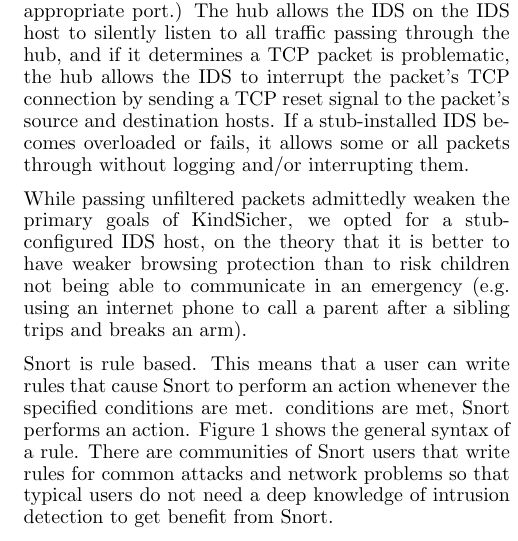
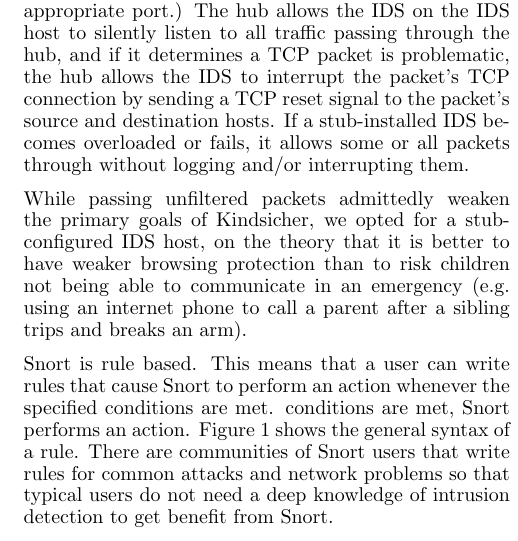
Before and after one commit to cschreiner/kindsicher, a LaTeX document (proj/final_report/final_report.tex, which reads proj/final_report/ch4_design.tex): part of one column of page 3 of 10, cut so that both start at the same text. Compiled offline with pdfLaTeX.

Commit message:
standardized spelling of Kindsicher

```diff
--- a/proj/final_report/ch4_design.tex
+++ b/proj/final_report/ch4_design.tex
@@ -61,7 +61,7 @@
 packets through without logging and/or interrupting them.
 
 While passing unfiltered packets admittedly weaken the primary goals of
-KindSicher, we opted for a stub-configured IDS host, on the theory that it is
+Kindsicher, we opted for a stub-configured IDS host, on the theory that it is
 better to have weaker browsing protection than to risk children not being able
 to communicate in an emergency (e.g. using an internet phone to call a parent
 after a sibling trips and breaks an arm).
```
